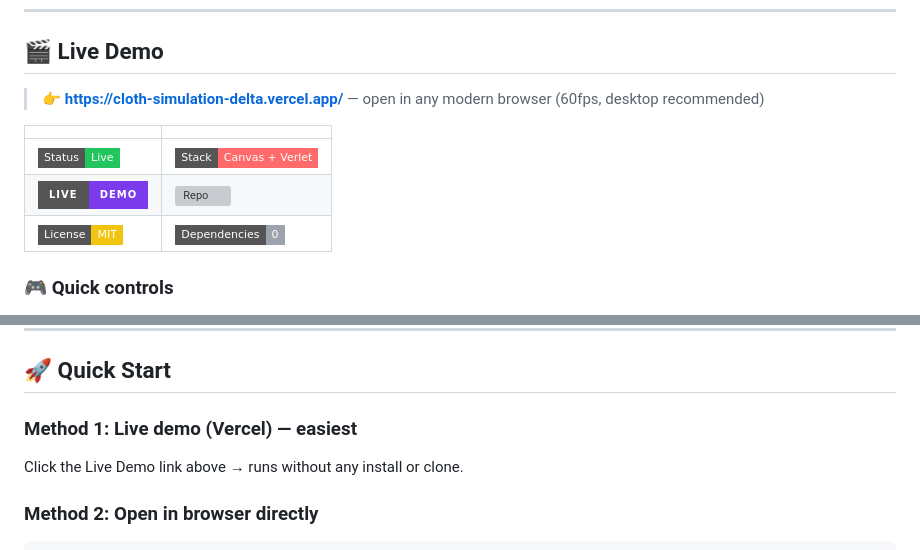
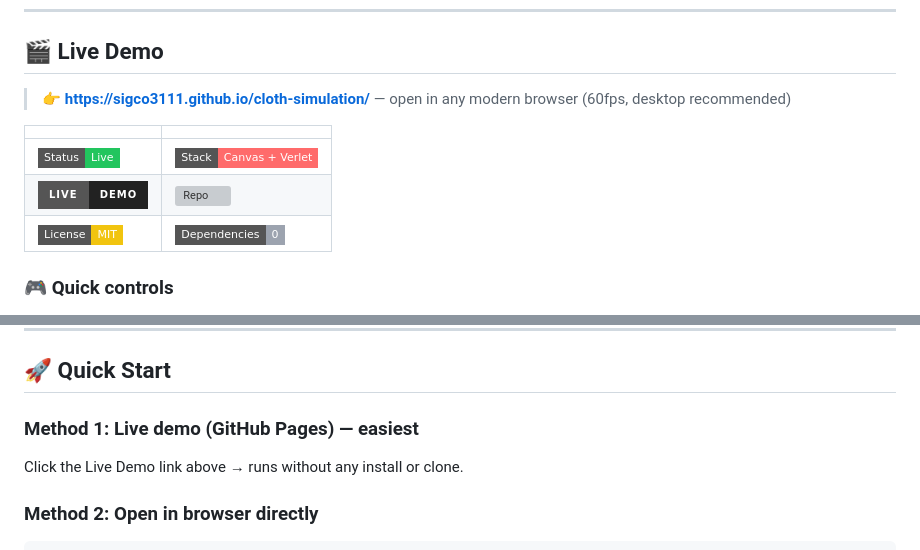
Before and after one commit to sigco3111/cloth-simulation, a Markdown page: README.en.md, 2 parts joined by grey strips. Drawn GitHub-style; badges without logos; grey boxes are pictures that could not be loaded.

Commit message:
docs: README 라이브 데모 URL Vercel→GitHub Pages 통일 (한/영)
- 라이브 데모 섹션 URL (한/영) sigco3111.github.io로 교체
- shields.io 뱃지 vercel 보라→GitHub Pages 검정
- '방법 1 / Method 1' 헤더 (Vercel)→(GitHub Pages)

```diff
--- a/README.en.md
+++ b/README.en.md
@@ -10,12 +10,12 @@ A physical cloth simulation rendered with HTML5 Canvas + Verlet Integration. A 3
 
 ## 🎬 Live Demo
 
-> **👉 [https://cloth-simulation-delta.vercel.app/](https://cloth-simulation-delta.vercel.app/)** — open in any modern browser (60fps, desktop recommended)
+> **👉 [https://sigco3111.github.io/cloth-simulation/](https://sigco3111.github.io/cloth-simulation/)** — open in any modern browser (60fps, desktop recommended)
 
 | | |
 |---|---|
 | ![Status](https://img.shields.io/badge/Status-Live-22C55E?style=flat-square) | ![Stack](https://img.shields.io/badge/Stack-Canvas_+_Verlet-FF6B6B?style=flat-square) |
-| ![Live](https://img.shields.io/badge/Live-Demo-7C3AED?style=for-the-badge&logo=vercel&logoColor=white) | [![Repo](https://img.shields.io/badge/GitHub-sigco3111%2Fcloth--simulation-181717?style=for-the-badge&logo=github&logoColor=white)](https://github.com/sigco3111/cloth-simulation) |
+| ![Live](https://img.shields.io/badge/Live-Demo-222222?style=for-the-badge&logo=githubpages&logoColor=white) | [![Repo](https://img.shields.io/badge/GitHub-sigco3111%2Fcloth--simulation-181717?style=for-the-badge&logo=github&logoColor=white)](https://github.com/sigco3111/cloth-simulation) |
 | ![License](https://img.shields.io/badge/License-MIT-F1C40F?style=flat-square) | ![Deps](https://img.shields.io/badge/Dependencies-0-9CA3AF?style=flat-square) |
 
 ### 🎮 Quick controls
@@ -65,7 +65,7 @@ To "tear" the cloth, check if the distance between two points in a constraint ex
 
 ## 🚀 Quick Start
 
-### Method 1: Live demo (Vercel) — easiest
+### Method 1: Live demo (GitHub Pages) — easiest
 Click the Live Demo link above → runs without any install or clone.
 
 ### Method 2: Open in browser directly
```
Also changed, not shown: README.md (+3 -3 lines).
